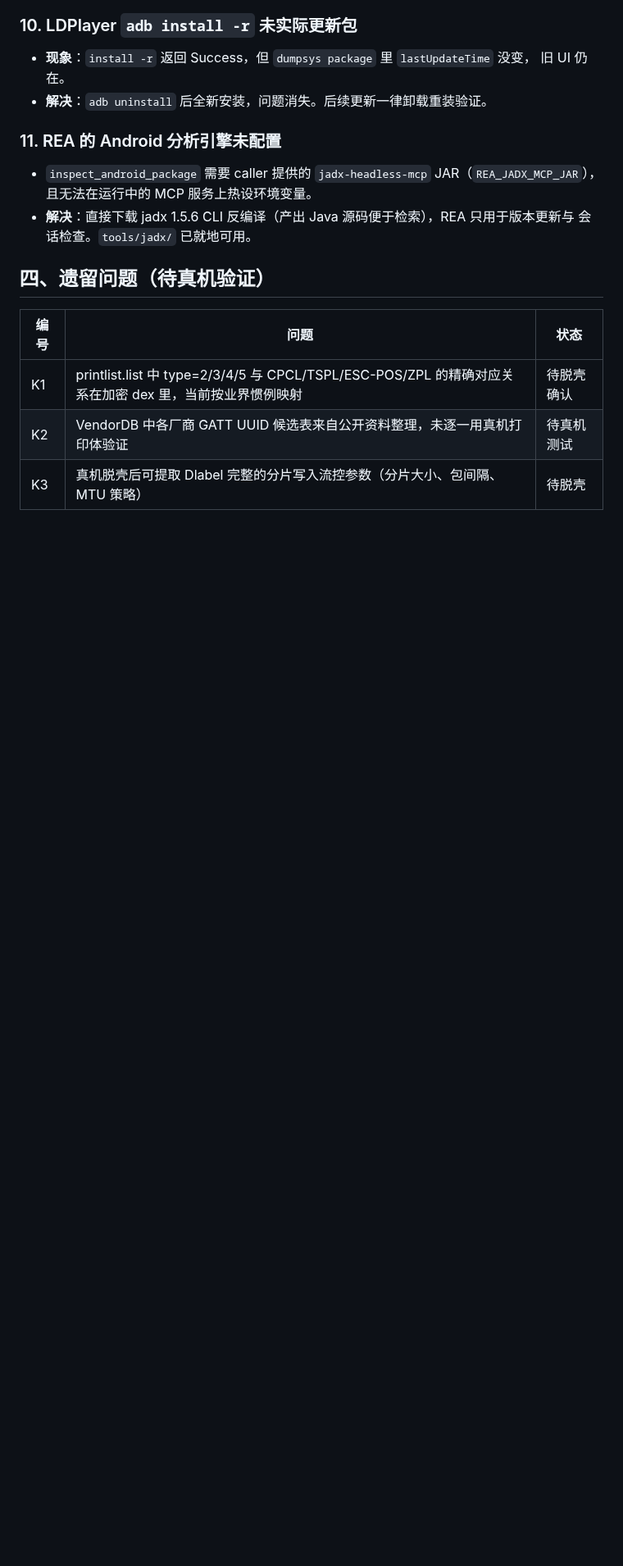
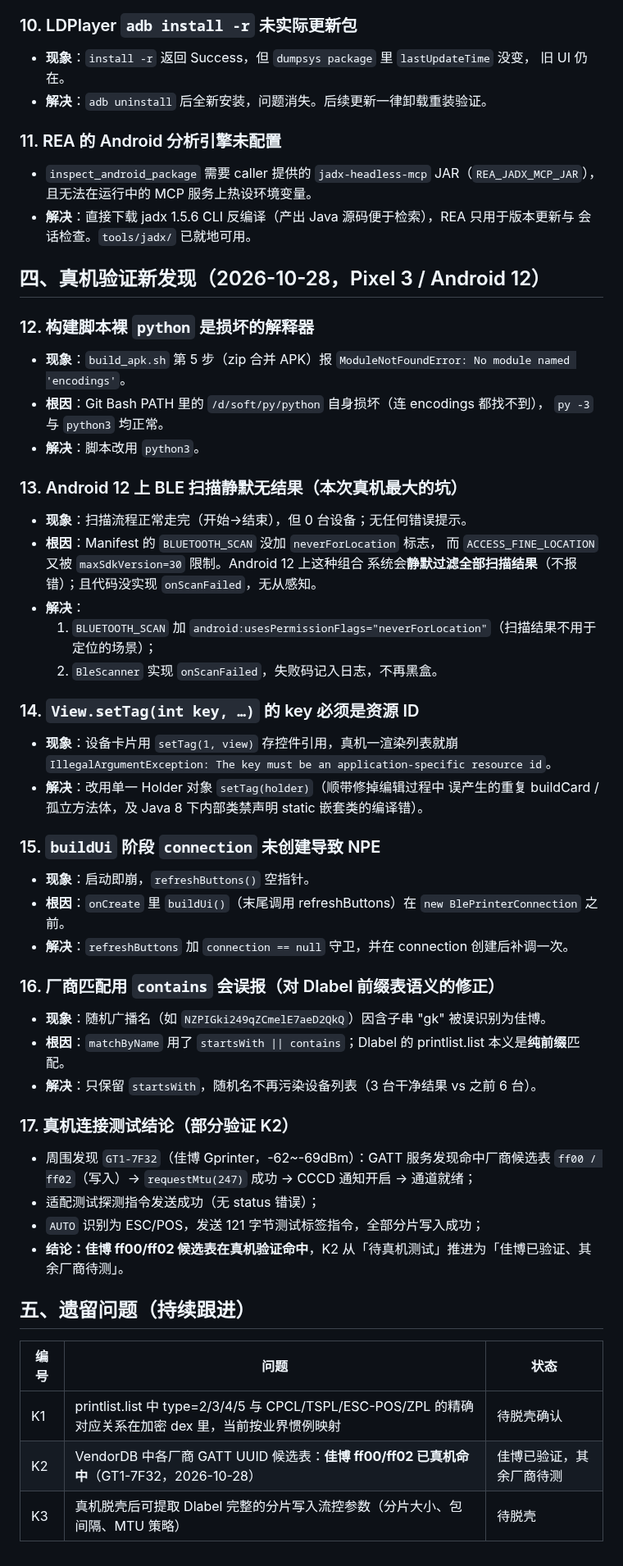
Before and after one commit to yunianshu/DiLabelBlue, a Markdown page: 问题记录.md, the part around the change. Shown at 82% size. GitHub-like rendering; blank space fills up the shorter version.

```diff
--- a/问题记录.md
+++ b/问题记录.md
@@ -95,10 +95,58 @@
 - **解决**：直接下载 jadx 1.5.6 CLI 反编译（产出 Java 源码便于检索），REA 只用于版本更新与
   会话检查。`tools/jadx/` 已就地可用。
 
-## 四、遗留问题（待真机验证）
+## 四、真机验证新发现（2026-10-28，Pixel 3 / Android 12）
+
+### 12. 构建脚本裸 `python` 是损坏的解释器
+
+- **现象**：`build_apk.sh` 第 5 步（zip 合并 APK）报
+  `ModuleNotFoundError: No module named 'encodings'`。
+- **根因**：Git Bash PATH 里的 `/d/soft/py/python` 自身损坏（连 encodings 都找不到），
+  `py -3` 与 `python3` 均正常。
+- **解决**：脚本改用 `python3`。
+
+### 13. Android 12 上 BLE 扫描静默无结果（本次真机最大的坑）
+
+- **现象**：扫描流程正常走完（开始→结束），但 0 台设备；无任何错误提示。
+- **根因**：Manifest 的 `BLUETOOTH_SCAN` 没加 `neverForLocation` 标志，
+  而 `ACCESS_FINE_LOCATION` 又被 `maxSdkVersion=30` 限制。Android 12 上这种组合
+  系统会**静默过滤全部扫描结果**（不报错）；且代码没实现 `onScanFailed`，无从感知。
+- **解决**：
+  1. `BLUETOOTH_SCAN` 加 `android:usesPermissionFlags="neverForLocation"`（扫描结果不用于定位的场景）；
+  2. `BleScanner` 实现 `onScanFailed`，失败码记入日志，不再黑盒。
+
+### 14. `View.setTag(int key, …)` 的 key 必须是资源 ID
+
+- **现象**：设备卡片用 `setTag(1, view)` 存控件引用，真机一渲染列表就崩
+  `IllegalArgumentException: The key must be an application-specific resource id`。
+- **解决**：改用单一 Holder 对象 `setTag(holder)`（顺带修掉编辑过程中
+  误产生的重复 buildCard / 孤立方法体，及 Java 8 下内部类禁声明 static 嵌套类的编译错）。
+
+### 15. `buildUi` 阶段 `connection` 未创建导致 NPE
+
+- **现象**：启动即崩，`refreshButtons()` 空指针。
+- **根因**：`onCreate` 里 `buildUi()`（末尾调用 refreshButtons）在 `new BlePrinterConnection` 之前。
+- **解决**：`refreshButtons` 加 `connection == null` 守卫，并在 connection 创建后补调一次。
+
+### 16. 厂商匹配用 `contains` 会误报（对 Dlabel 前缀表语义的修正）
+
+- **现象**：随机广播名（如 `NZPIGki249qZCmelE7aeD2QkQ`）因含子串 "gk" 被误识别为佳博。
+- **根因**：`matchByName` 用了 `startsWith || contains`；Dlabel 的 printlist.list
+  本义是**纯前缀**匹配。
+- **解决**：只保留 `startsWith`，随机名不再污染设备列表（3 台干净结果 vs 之前 6 台）。
+
+### 17. 真机连接测试结论（部分验证 K2）
+
+- 周围发现 `GT1-7F32`（佳博 Gprinter，-62~-69dBm）：GATT 服务发现命中厂商候选表
+  `ff00 / ff02`（写入）→ `requestMtu(247)` 成功 → CCCD 通知开启 → 通道就绪；
+- 适配测试探测指令发送成功（无 status 错误）；
+- `AUTO` 识别为 ESC/POS，发送 121 字节测试标签指令，全部分片写入成功；
+- **结论：佳博 ff00/ff02 候选表在真机验证命中**，K2 从「待真机测试」推进为「佳博已验证、其余厂商待测」。
+
+## 五、遗留问题（持续跟进）
 
 | 编号 | 问题 | 状态 |
 |---|---|---|
 | K1 | printlist.list 中 type=2/3/4/5 与 CPCL/TSPL/ESC-POS/ZPL 的精确对应关系在加密 dex 里，当前按业界惯例映射 | 待脱壳确认 |
-| K2 | VendorDB 中各厂商 GATT UUID 候选表来自公开资料整理，未逐一用真机打印体验证 | 待真机测试 |
+| K2 | VendorDB 中各厂商 GATT UUID 候选表：**佳博 ff00/ff02 已真机命中**（GT1-7F32，2026-10-28） | 佳博已验证，其余厂商待测 |
 | K3 | 真机脱壳后可提取 Dlabel 完整的分片写入流控参数（分片大小、包间隔、MTU 策略） | 待脱壳 |
```
Also changed, not shown: CHANGELOG.md (+25 -1 lines), demo/README.md (+17 -6 lines), demo/demo_screenshot.png, demo/demo_screenshot_scan.png (added), 8 other files.
